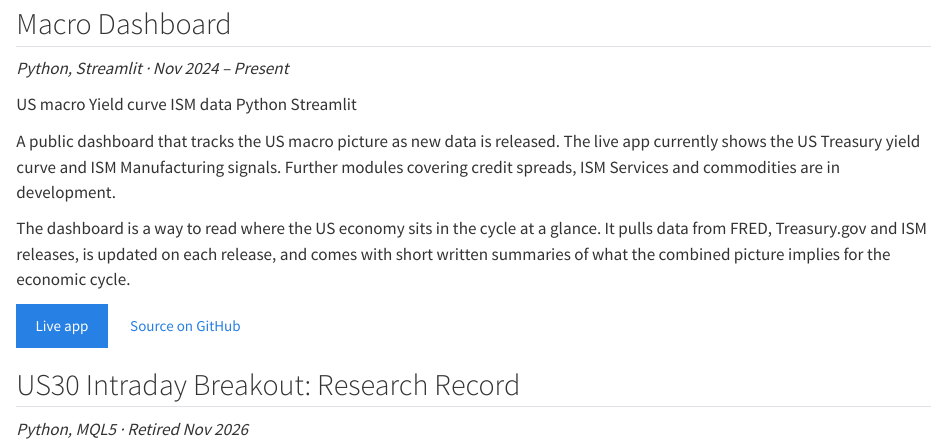
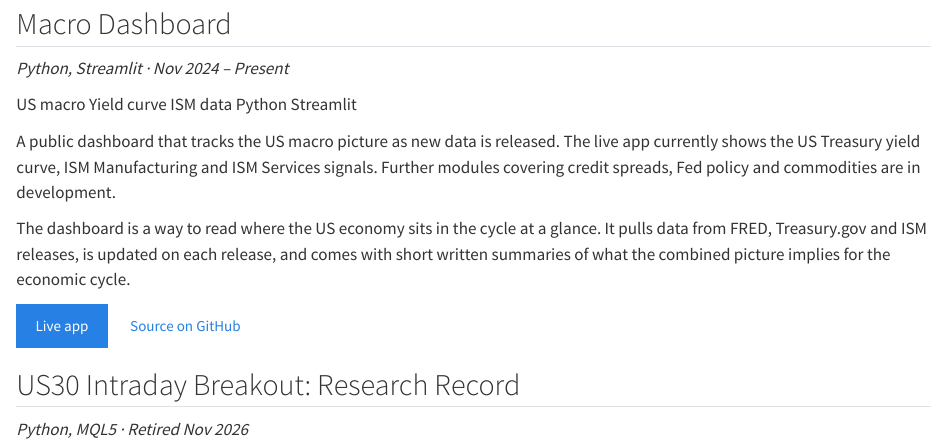
Before and after one commit to Mo-Heidari1/Mo-Heidari1.github.io, a Quarto document (projects.qmd): the page in a window 1100 px wide, from 80 px down. Rendered offline with R 4.5, knitr and Pandoc in place of Quarto, with nearby package versions.

Commit message:
Update Macro Dashboard modules on Projects page

```diff
--- a/projects.qmd
+++ b/projects.qmd
@@ -11,7 +11,7 @@ body-classes: page-projects
 [US macro]{.tag} [Yield curve]{.tag} [ISM data]{.tag} [Python]{.tag} [Streamlit]{.tag}
 :::
 
-A public dashboard that tracks the US macro picture as new data is released. The live app currently shows the US Treasury yield curve and ISM Manufacturing signals. Further modules covering credit spreads, ISM Services and commodities are in development.
+A public dashboard that tracks the US macro picture as new data is released. The live app currently shows the US Treasury yield curve, ISM Manufacturing and ISM Services signals. Further modules covering credit spreads, Fed policy and commodities are in development.
 
 The dashboard is a way to read where the US economy sits in the cycle at a glance. It pulls data from FRED, Treasury.gov and ISM releases, is updated on each release, and comes with short written summaries of what the combined picture implies for the economic cycle.
 
```
Also changed, not shown: docs/search.json, 2 other files.
